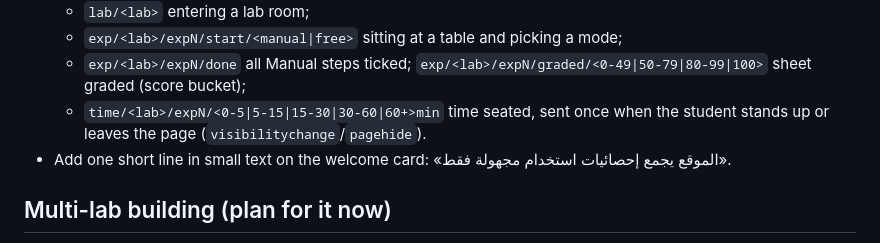
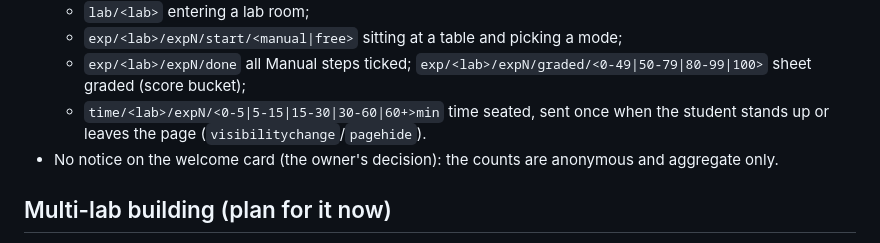
Before and after one commit to ksuagentnews-boop/super-duper-goggles, a Markdown page: CLAUDE.md, the part around the change. GitHub-like rendering.

Commit message:
Rules: no analytics notice on the welcome card
Co-Authored-By: Claude Opus 5.5 <noreply@anthropic.com>
Claude-Session: https://claude.ai/code/session_01JumU7K5GBVZnRX7KMwgYaQ

```diff
--- a/CLAUDE.md
+++ b/CLAUDE.md
@@ -67,7 +67,7 @@ A static website (GitHub Pages, no server, no login) that simulates the EE depar
   - `exp/<lab>/expN/start/<manual|free>` sitting at a table and picking a mode;
   - `exp/<lab>/expN/done` all Manual steps ticked; `exp/<lab>/expN/graded/<0-49|50-79|80-99|100>` sheet graded (score bucket);
   - `time/<lab>/expN/<0-5|5-15|15-30|30-60|60+>min` time seated, sent once when the student stands up or leaves the page (`visibilitychange`/`pagehide`).
-- Add one short line in small text on the welcome card: «الموقع يجمع إحصائيات استخدام مجهولة فقط».
+- No notice on the welcome card (the owner's decision): the counts are anonymous and aggregate only.
 
 ## Multi-lab building (plan for it now)
 - Later the site will hold all EE labs (~8). The student will start in a **corridor of the EE department**, walk along it, and enter a lab through its **door** (a sign with the lab code, e.g. `EE312`, above each door). Entering a door loads that lab's room with its tables.
```
